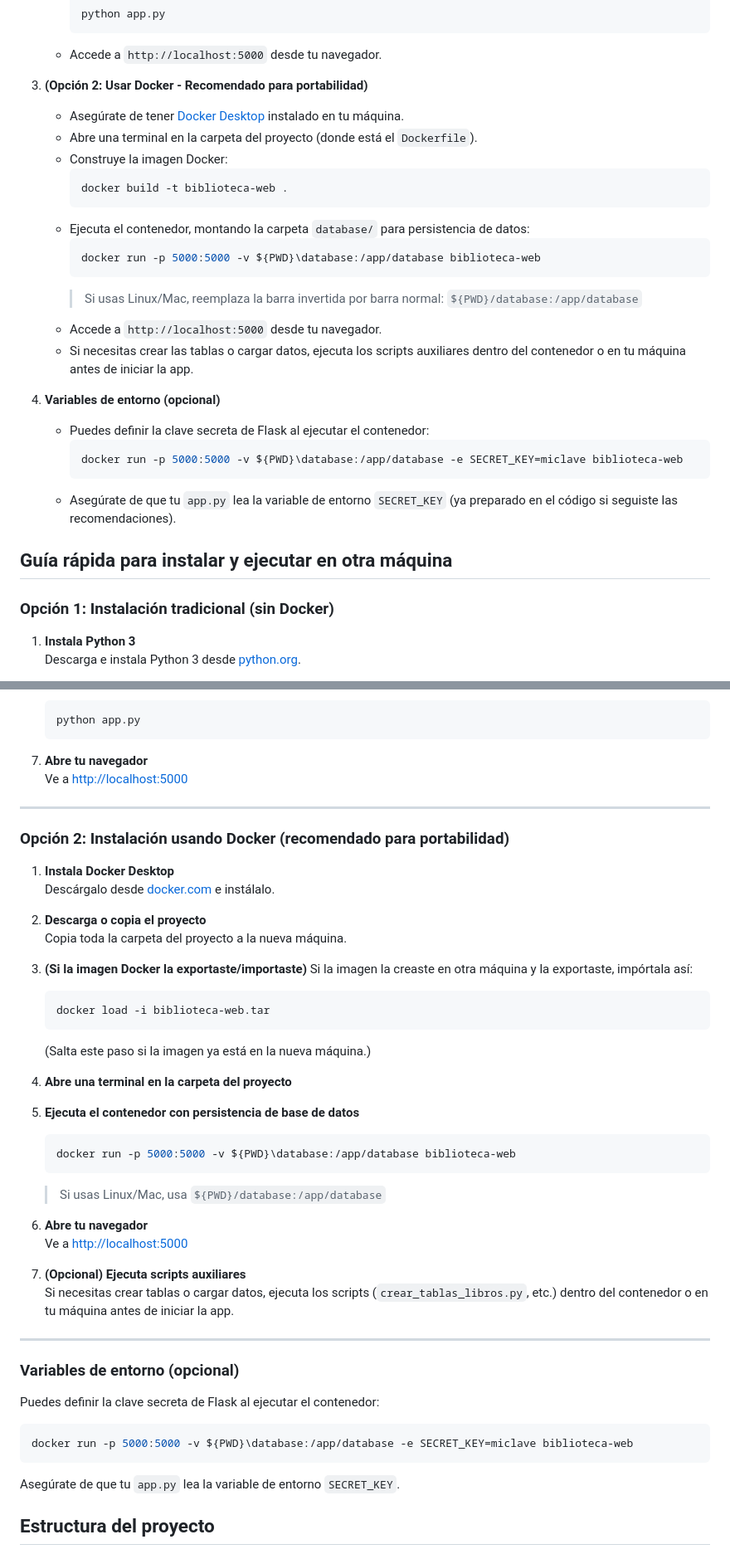
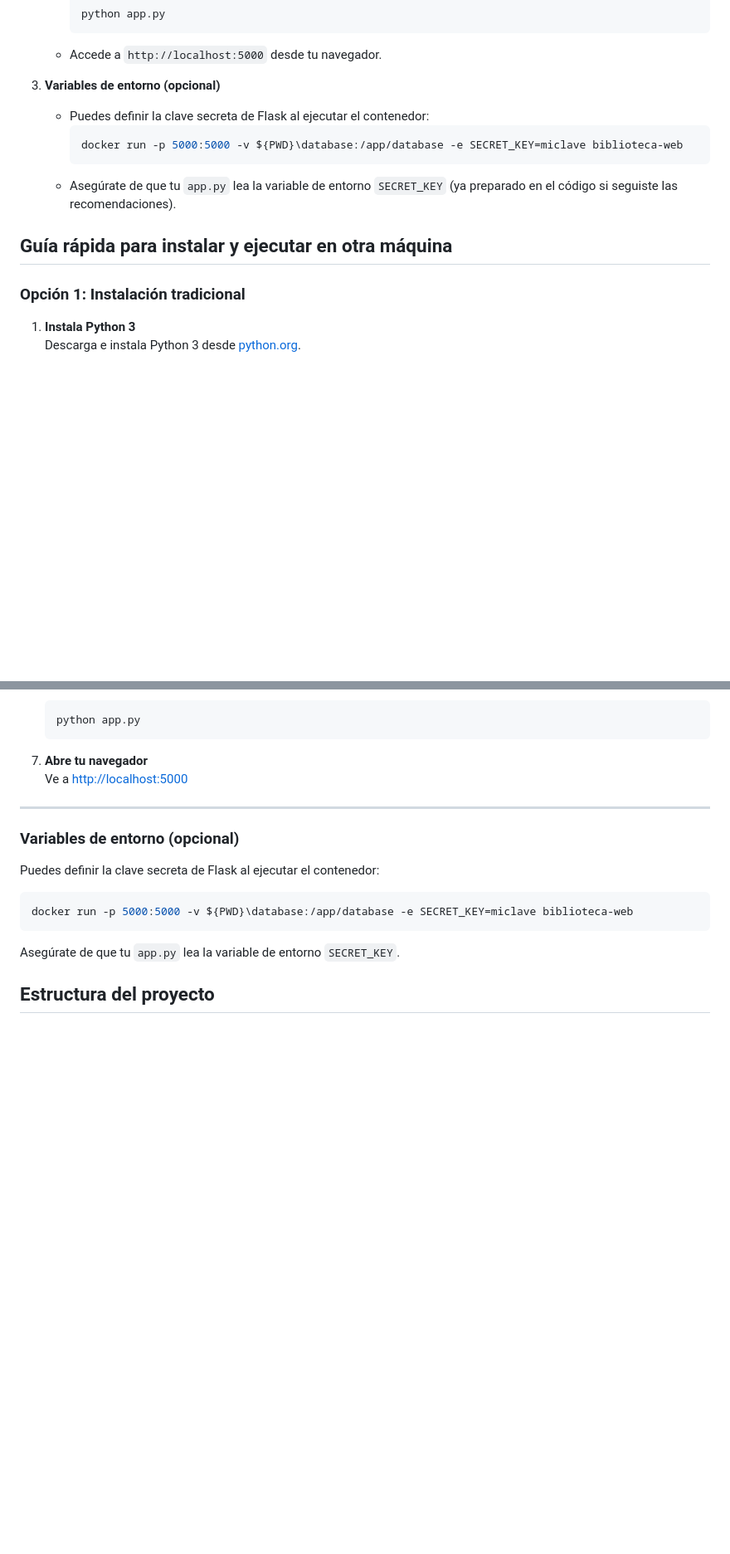
Before and after one commit to AriusJerek/Biblioteca-Web, a Markdown page: README.md, 2 parts joined by grey strips. Shown at 83% size. GitHub-like rendering; blank space fills up the shorter version.

````diff
--- a/README.md
+++ b/README.md
@@ -43,22 +43,7 @@ Este proyecto es una aplicación web para la administración y consulta de libro
      ```
    - Accede a `http://localhost:5000` desde tu navegador.
 
-3. **(Opción 2: Usar Docker - Recomendado para portabilidad)**
-   - Asegúrate de tener [Docker Desktop](https://www.docker.com/products/docker-desktop/) instalado en tu máquina.
-   - Abre una terminal en la carpeta del proyecto (donde está el `Dockerfile`).
-   - Construye la imagen Docker:
-     ```powershell
-     docker build -t biblioteca-web .
-     ```
-   - Ejecuta el contenedor, montando la carpeta `database/` para persistencia de datos:
-     ```powershell
-     docker run -p 5000:5000 -v ${PWD}\database:/app/database biblioteca-web
-     ```
-     > Si usas Linux/Mac, reemplaza la barra invertida por barra normal: `${PWD}/database:/app/database`
-   - Accede a `http://localhost:5000` desde tu navegador.
-   - Si necesitas crear las tablas o cargar datos, ejecuta los scripts auxiliares dentro del contenedor o en tu máquina antes de iniciar la app.
-
-4. **Variables de entorno (opcional)**
+3. **Variables de entorno (opcional)**
    - Puedes definir la clave secreta de Flask al ejecutar el contenedor:
      ```powershell
      docker run -p 5000:5000 -v ${PWD}\database:/app/database -e SECRET_KEY=miclave biblioteca-web
@@ -67,7 +52,7 @@ Este proyecto es una aplicación web para la administración y consulta de libro
 
 ## Guía rápida para instalar y ejecutar en otra máquina
 
-### Opción 1: Instalación tradicional (sin Docker)
+### Opción 1: Instalación tradicional
 
 1. **Instala Python 3**
    Descarga e instala Python 3 desde [python.org](https://www.python.org/downloads/).
@@ -102,37 +87,6 @@ Este proyecto es una aplicación web para la administración y consulta de libro
 
 7. **Abre tu navegador**
    Ve a [http://localhost:5000](http://localhost:5000)
-
----
-
-### Opción 2: Instalación usando Docker (recomendado para portabilidad)
-
-1. **Instala Docker Desktop**
-   Descárgalo desde [docker.com](https://www.docker.com/products/docker-desktop/) e instálalo.
-
-2. **Descarga o copia el proyecto**
-   Copia toda la carpeta del proyecto a la nueva máquina.
-
-3. **(Si la imagen Docker la exportaste/importaste)**
-   Si la imagen la creaste en otra máquina y la exportaste, impórtala así:
-   ```powershell
-   docker load -i biblioteca-web.tar
-   ```
-   (Salta este paso si la imagen ya está en la nueva máquina.)
-
-4. **Abre una terminal en la carpeta del proyecto**
-
-5. **Ejecuta el contenedor con persistencia de base de datos**
-   ```powershell
-   docker run -p 5000:5000 -v ${PWD}\database:/app/database biblioteca-web
-   ```
-   > Si usas Linux/Mac, usa `${PWD}/database:/app/database`
-
-6. **Abre tu navegador**
-   Ve a [http://localhost:5000](http://localhost:5000)
-
-7. **(Opcional) Ejecuta scripts auxiliares**
-   Si necesitas crear tablas o cargar datos, ejecuta los scripts (`crear_tablas_libros.py`, etc.) dentro del contenedor o en tu máquina antes de iniciar la app.
 
 ---
 
````
